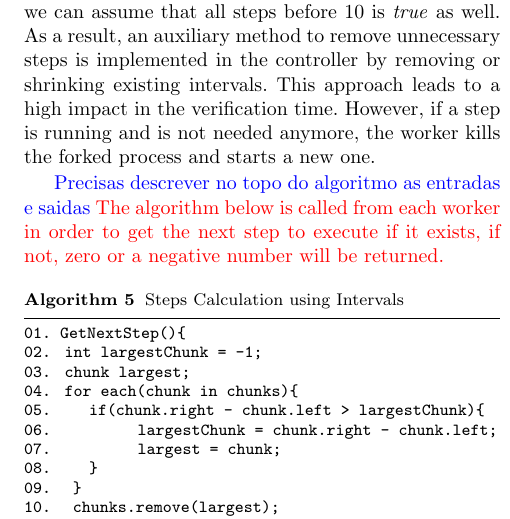
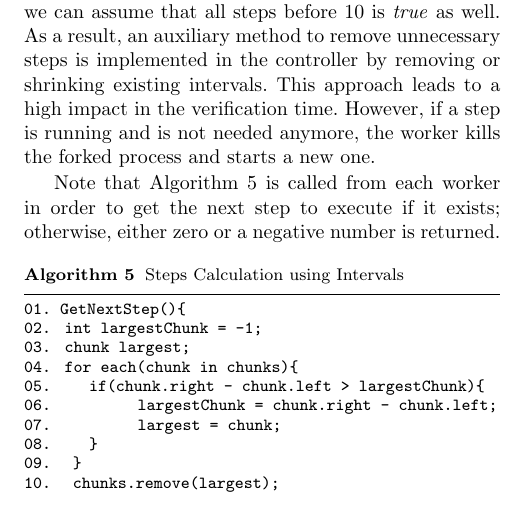
Before and after one commit to EdilsonGalvao/ESBMCParallel, a LaTeX paper (Docs/Paper/LaTex/template.tex): part of one column of page 8 of 12, cut so that both start at the same text. Compiled offline with pdfLaTeX.

```diff
--- a/Docs/Paper/LaTex/template.tex
+++ b/Docs/Paper/LaTex/template.tex
@@ -454,8 +454,7 @@
 
 Note that there might gaps between steps, which are produced by the customized binary search. For instance, in the example shown in~\ref{Binary-Step-Calculation}, if step $10$ returns \textit{false}, then one can conclude that all steps after $10$ is \textit{false} as well. However, if the same step $10$ returns \textit{true}, we can assume that all steps before $10$ is \textit{true} as well. As a result, an auxiliary method to remove unnecessary steps is implemented in the controller by removing or shrinking existing intervals. This approach leads to a high impact in the verification time. However, if a step is running and is not needed anymore, the worker kills the forked process and starts a new one.
 
-\textcolor{blue}{Precisas descrever no topo do algoritmo as entradas e saidas}
-\textcolor{red}{The algorithm below is called from each worker in order to get the next step to execute if it exists, if not, zero or a negative number will be returned.}
+Note that Algorithm~\ref{Steps-Calculation-using-Intervals} is called from each worker in order to get the next step to execute if it exists; otherwise, either zero or a negative number is returned.
 
 \begin{lstlisting}[caption=Steps Calculation using Intervals,label=Steps-Calculation-using-Intervals]
 01. GetNextStep(){
```
